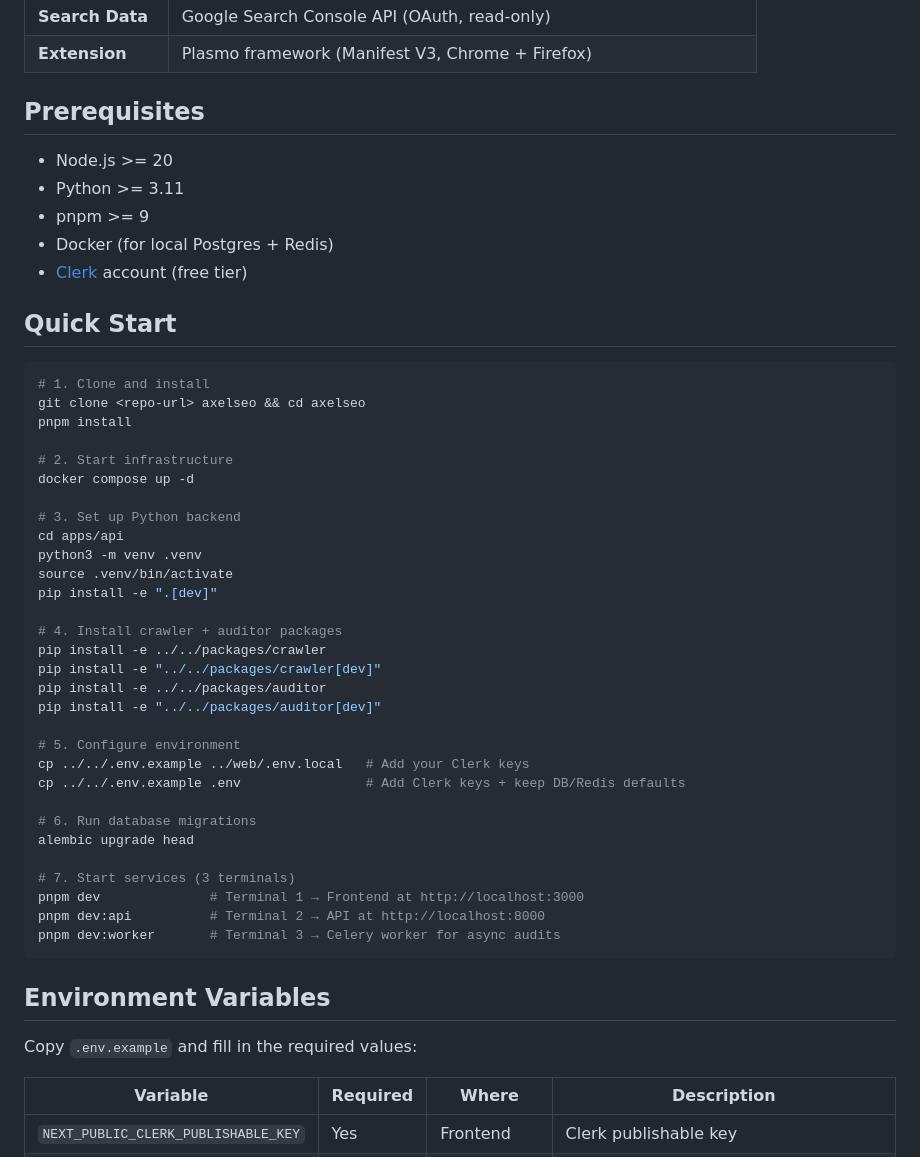
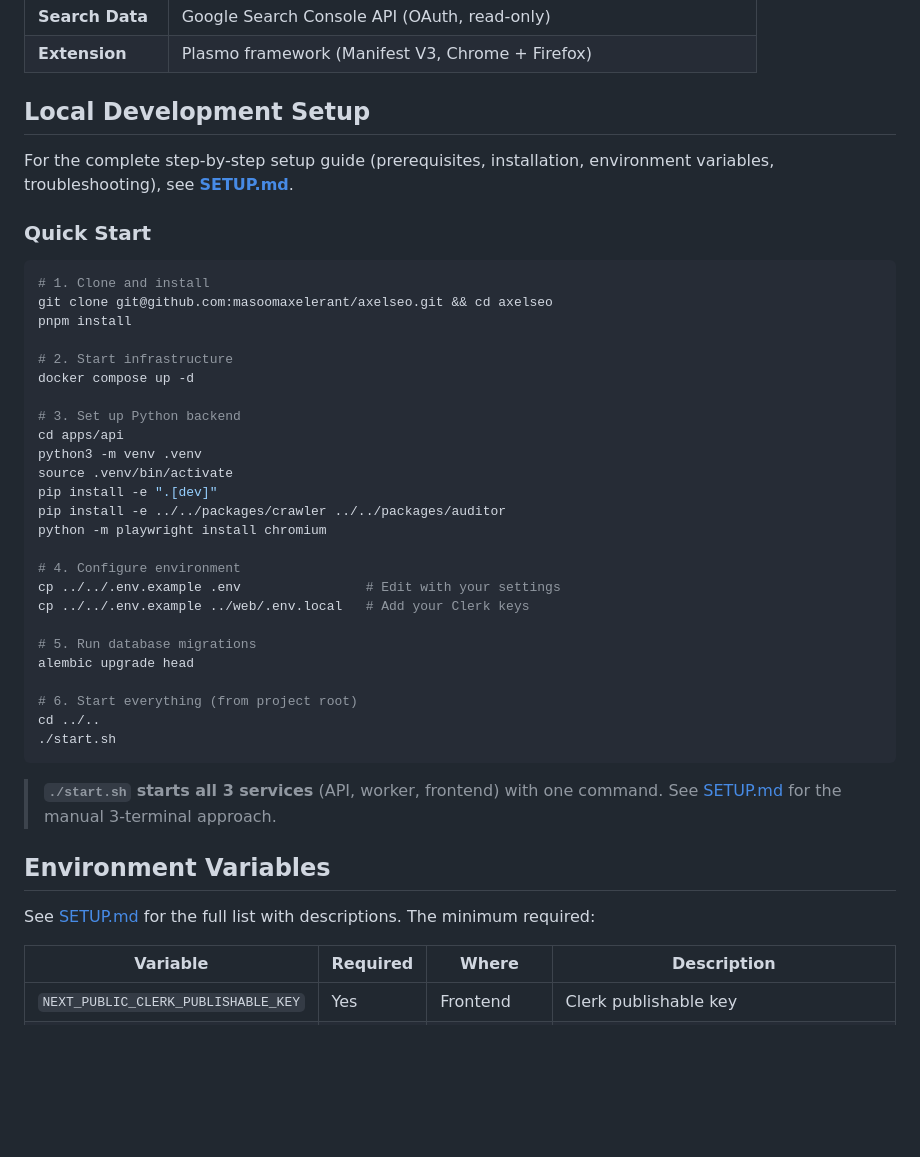
Before and after one commit to masoomaxelerant/axelseo, a Markdown page: README.md, the part around the change. Drawn GitHub-style; blank space fills up the shorter version.

Commit message:
Update README to link to SETUP.md for detailed local setup
Simplified the Quick Start section and pointed developers to
SETUP.md for the comprehensive guide with troubleshooting.

Co-Authored-By: Claude Opus 4.6 (1M context) <noreply@anthropic.com>

````diff
--- a/README.md
+++ b/README.md
@@ -57,19 +57,15 @@ See [`docs/architecture.md`](docs/architecture.md) for the full system architect
 | **Search Data** | Google Search Console API (OAuth, read-only) |
 | **Extension** | Plasmo framework (Manifest V3, Chrome + Firefox) |
 
-## Prerequisites
+## Local Development Setup
 
-- Node.js >= 20
-- Python >= 3.11
-- pnpm >= 9
-- Docker (for local Postgres + Redis)
-- [Clerk](https://clerk.com) account (free tier)
+For the complete step-by-step setup guide (prerequisites, installation, environment variables, troubleshooting), see **[SETUP.md](SETUP.md)**.
 
-## Quick Start
+### Quick Start
 
 ```bash
 # 1. Clone and install
-git clone <repo-url> axelseo && cd axelseo
+git clone git@github.com:masoomaxelerant/axelseo.git && cd axelseo
 pnpm install
 
 # 2. Start infrastructure
@@ -80,29 +76,26 @@ cd apps/api
 python3 -m venv .venv
 source .venv/bin/activate
 pip install -e ".[dev]"
+pip install -e ../../packages/crawler ../../packages/auditor
+python -m playwright install chromium
 
-# 4. Install crawler + auditor packages
-pip install -e ../../packages/crawler
-pip install -e "../../packages/crawler[dev]"
-pip install -e ../../packages/auditor
-pip install -e "../../packages/auditor[dev]"
+# 4. Configure environment
+cp ../../.env.example .env                # Edit with your settings
+cp ../../.env.example ../web/.env.local   # Add your Clerk keys
 
-# 5. Configure environment
-cp ../../.env.example ../web/.env.local   # Add your Clerk keys
-cp ../../.env.example .env                # Add Clerk keys + keep DB/Redis defaults
-
-# 6. Run database migrations
+# 5. Run database migrations
 alembic upgrade head
 
-# 7. Start services (3 terminals)
-pnpm dev              # Terminal 1 → Frontend at http://localhost:3000
-pnpm dev:api          # Terminal 2 → API at http://localhost:8000
-pnpm dev:worker       # Terminal 3 → Celery worker for async audits
+# 6. Start everything (from project root)
+cd ../..
+./start.sh
 ```
+
+> **`./start.sh` starts all 3 services** (API, worker, frontend) with one command. See [SETUP.md](SETUP.md) for the manual 3-terminal approach.
 
 ## Environment Variables
 
-Copy `.env.example` and fill in the required values:
+See [SETUP.md](SETUP.md) for the full list with descriptions. The minimum required:
 
 | Variable | Required | Where | Description |
 |----------|----------|-------|-------------|
````
